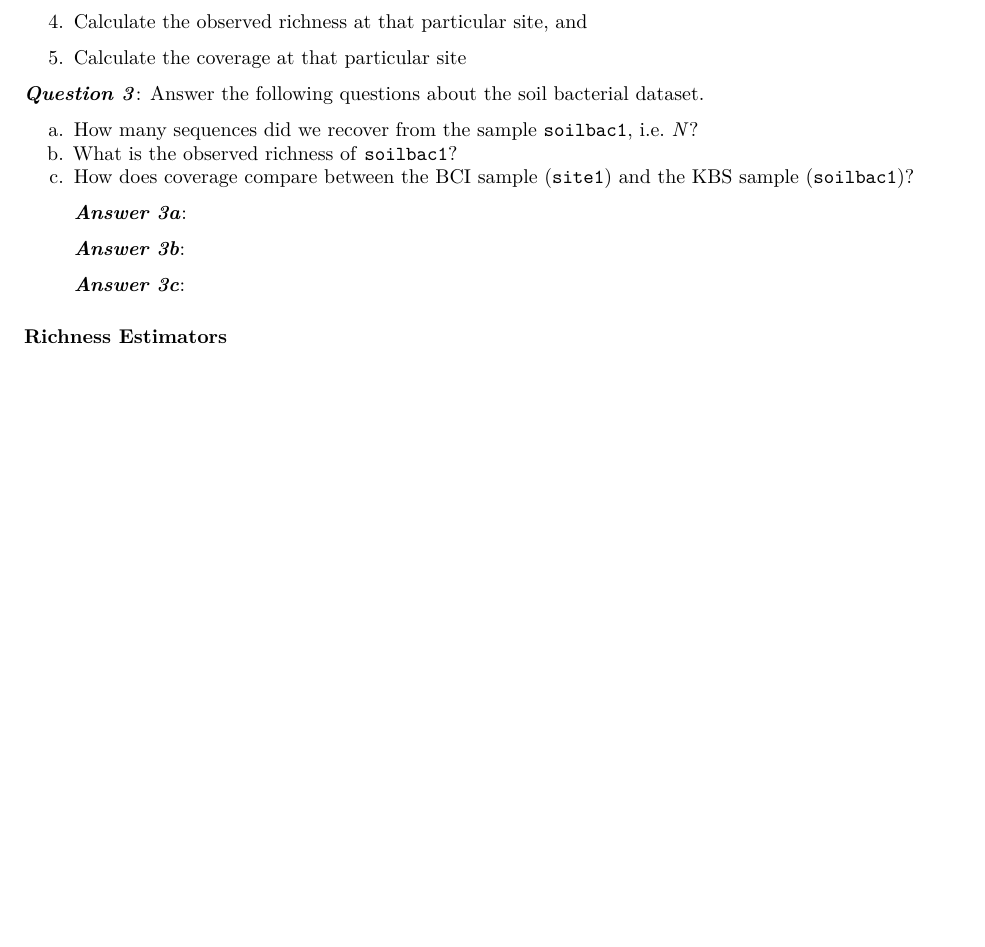
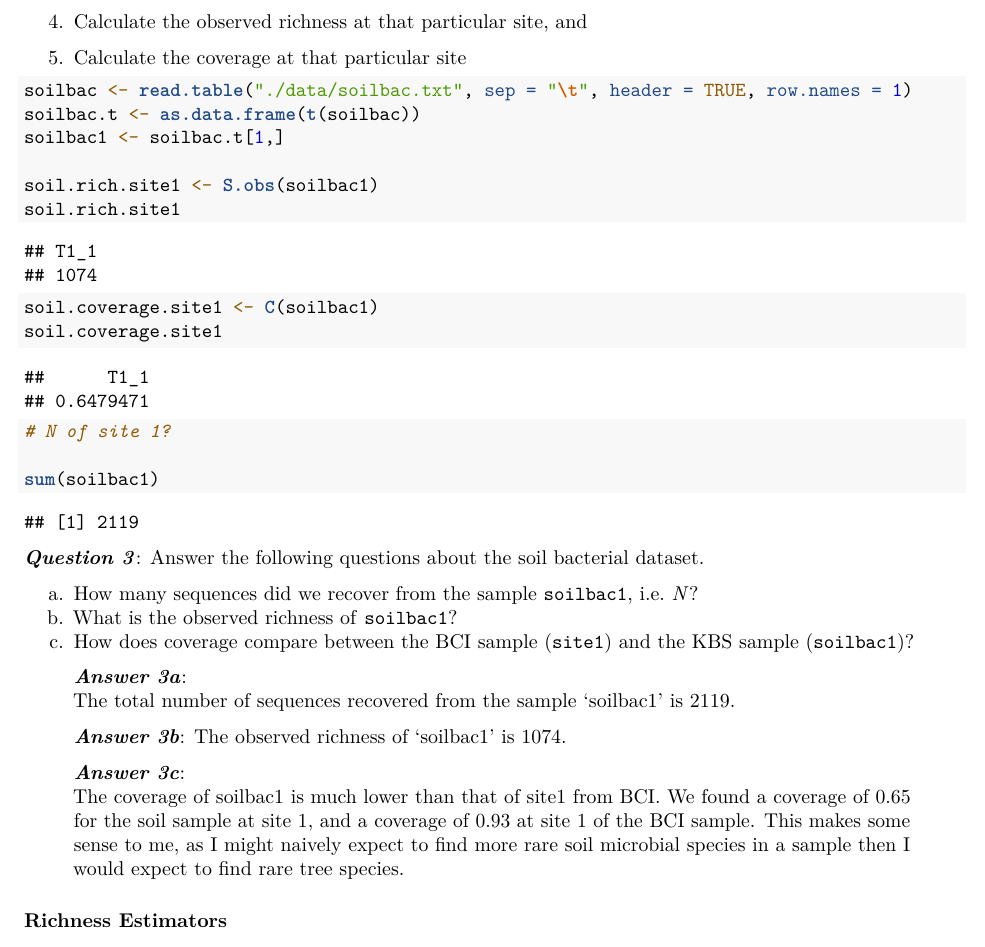
Before and after one commit to erikpark/QB2017_Parker, an R Markdown document (Week2-Alpha/alpha_assignment.Rmd): part of page 4 of 7 before the commit and part of page 4 of 8 after it, cut so that both start at the same text, the shorter picture padded with empty space. Rendered offline with R 4.5, knitr and Pandoc, then LaTeX, with nearby package versions.

Commit message:
End of class progress

````diff
--- a/Week2-Alpha/alpha_assignment.Rmd
+++ b/Week2-Alpha/alpha_assignment.Rmd
@@ -153,10 +154,19 @@ In the R code chunk below, do the following:
 
 ```{r}
 
+soilbac <- read.table("./data/soilbac.txt", sep = "\t", header = TRUE, row.names = 1)
+soilbac.t <- as.data.frame(t(soilbac))
+soilbac1 <- soilbac.t[1,]
 
+soil.rich.site1 <- S.obs(soilbac1)
+soil.rich.site1
 
+soil.coverage.site1 <- C(soilbac1)
+soil.coverage.site1
 
+# N of site 1?
 
+sum(soilbac1)
 
 ```
 
@@ -167,11 +177,13 @@ b.  What is the observed richness of `soilbac1`?
 c.  How does coverage compare between the BCI sample (`site1`) and the KBS sample (`soilbac1`)?
 
 > ***Answer 3a***:
+> The total number of sequences recovered from the sample 'soilbac1' is 2119.
 
 > ***Answer 3b***:
+> The observed richness of 'soilbac1' is 1074.
 
 > ***Answer 3c***:
-
+> The coverage of soilbac1 is much lower than that of site1 from BCI. We found a coverage of 0.65 for the soil sample at site 1, and a coverage of 0.93 at site 1 of the BCI sample. This makes some sense to me, as I might naively expect to find more rare soil microbial species in a sample then I would expect to find rare tree species.
 
 ### Richness Estimators
 
````
Also changed, not shown: Week2-Alpha/alpha_assignment.Rmd (1 more changed lines).
